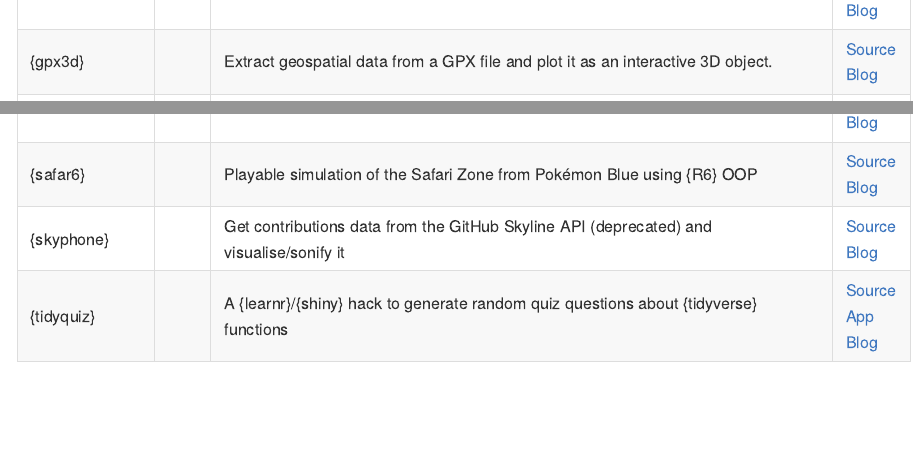
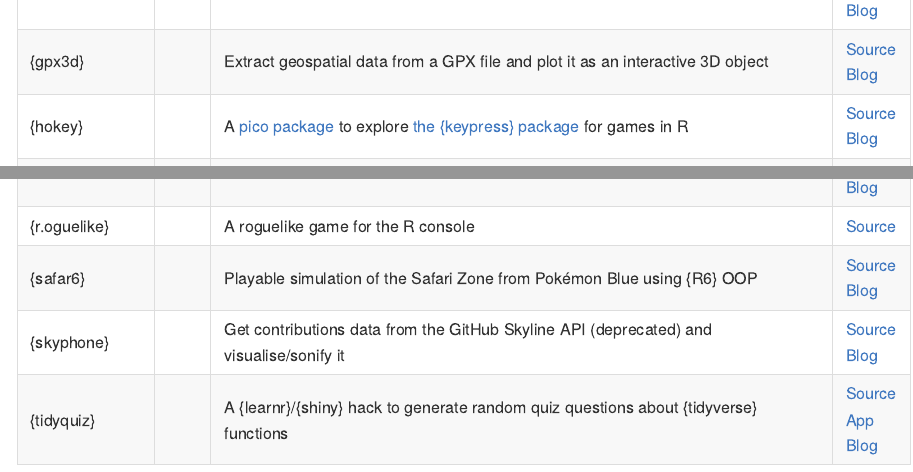
Before and after one commit to matt-dray/projects, an R Markdown document (README.Rmd): the page in a window 1100 px wide, from 1430 px down, and a second part further down, joined at a grey line. The pictures show the output file README.md that the author committed with the source, drawn offline in the style of GitHub.

Commit message:
Add hokey and r.oguelike

```diff
--- a/README.Rmd
+++ b/README.Rmd
@@ -43,12 +43,14 @@ These are all hosted on GitHub; none are on CRAN. Install with `remotes::install
 | {emojiscape} | | Generate a small emoji scene in your console | [Source](https://github.com/matt-dray/emojiscape)<br>[Blog](https://www.rostrum.blog/2021/06/26/emojiscape/) |
 | {gdstheme} | | {xaringan} theme and template for the Government Digital Service, in package form | [Source](https://github.com/matt-dray/gdstheme)<br>[Site](https://matt-dray.github.io/gdstheme/)<br>[Blog](https://www.rostrum.blog/2019/05/24/xaringan-template/)<br>[Slides](https://matt-dray.github.io/gdstheme/#1) |
 | {ghdump} | <img src="https://raw.githubusercontent.com/matt-dray/stickers/master/output/ghdump_hex.png" width=50> | Download/clone all GitHub repos for a given user | [Source](https://github.com/matt-dray/ghdump)<br>[Site](https://www.github.com/matt-dray/ghdump/)<br>[Blog](https://www.rostrum.blog/2020/06/14/ghdump/) |
-| {gpx3d} |  | Extract geospatial data from a GPX file and plot it as an interactive 3D object. | [Source](https://github.com/matt-dray/gpx3d)<br>[Blog](https://www.rostrum.blog/2021/12/30/gpx3d/) |
+| {gpx3d} |  | Extract geospatial data from a GPX file and plot it as an interactive 3D object | [Source](https://github.com/matt-dray/gpx3d)<br>[Blog](https://www.rostrum.blog/2021/12/30/gpx3d/) |
+| {hokey} |  | A [pico package](https://www.rostrum.blog/2021/04/18/pico-pkg/) to explore [the {keypress} package](https://github.com/gaborcsardi/keypress) for games in R | [Source](https://github.com/matt-dray/hokey)<br>[Blog](https://github.com/matt-dray/hokey) |
 | {kevinbacran} | <img src="https://raw.githubusercontent.com/matt-dray/stickers/master/output/kevinbacran_hex.png" width=50> | Calculate graph distances for CRAN authors, á la 'the six degrees of Kevin Bacon' | [Source](https://github.com/matt-dray/kevinbacran)<br>[Site](https://matt-dray.github.io/kevinbacran/)<br>[Blog](https://www.rostrum.blog/2019/02/27/hadley-number/)<br>[App](https://mattdray.shinyapps.io/hadley-number/) |
 | {linkrot} | | Detect 'link rot' (when links to a web page break because it’s been taken down or moved) | [Source](https://github.com/matt-dray/linkrot)<br>[Blog](https://www.rostrum.blog/2021/07/10/linkrot/) |
 | {oystr} | <img src="https://raw.githubusercontent.com/matt-dray/stickers/master/output/oystr_hex.png" width=50> | Work with data from Transport for London's Oyster card payment system | [Source](https://github.com/matt-dray/oystr)<br>[Site](https://matt-dray.github.io/oystr/)<br>[Blog](https://www.rostrum.blog/2019/12/23/oystr/) |
 | {pico} | <img src="https://raw.githubusercontent.com/matt-dray/stickers/master/output/pico_hex.png" width=50> | Create an R package with the minimum required content | [Source](https://github.com/matt-dray/pico)<br>[Blog](https://www.rostrum.blog/2021/04/18/pico-pkg/) |
 | {r2eng} | <img src="https://raw.githubusercontent.com/matt-dray/stickers/master/output/r2eng_hex.png" width=50> | Translate R expressions to English sentences | [Source](https://github.com/matt-dray/r2eng)<br>[Site](https://www.github.com/matt-dray/r2eng/)<br>[Blog](https://www.rostrum.blog/2020/11/14/hello-r2eng/) |
+| {r.oguelike} |  | A roguelike game for the R console | [Source](https://github.com/matt-dray/r.oguelike) |
 | {safar6} | | Playable simulation of the Safari Zone from Pokémon Blue using {R6} OOP | [Source](https://github.com/matt-dray/safar6)<br>[Blog](https://www.rostrum.blog/2021/01/04/safar6/) |
 | {skyphone} | | Get contributions data from the GitHub Skyline API (deprecated) and visualise/sonify it | [Source](https://github.com/matt-dray/skyphone/)<br>[Blog](https://www.rostrum.blog/2021/02/21/skyphone/) |
 | {tidyquiz} | | A {learnr}/{shiny} hack to generate random quiz questions about {tidyverse} functions | [Source](https://github.com/matt-dray/tidyquiz)<br>[App](https://mattdray.shinyapps.io/tidyquiz/)<br>[Blog](https://www.rostrum.blog/2019/03/18/tidyverse-quiz/) |
```
Also changed, not shown: README.md.
